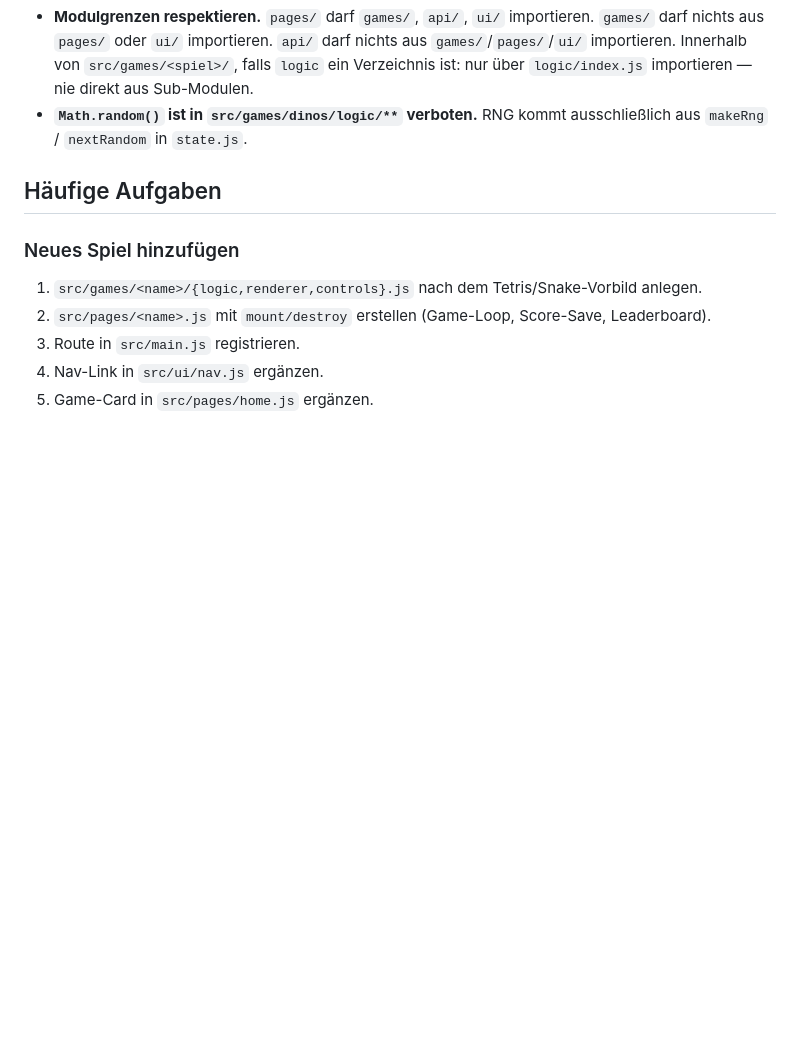
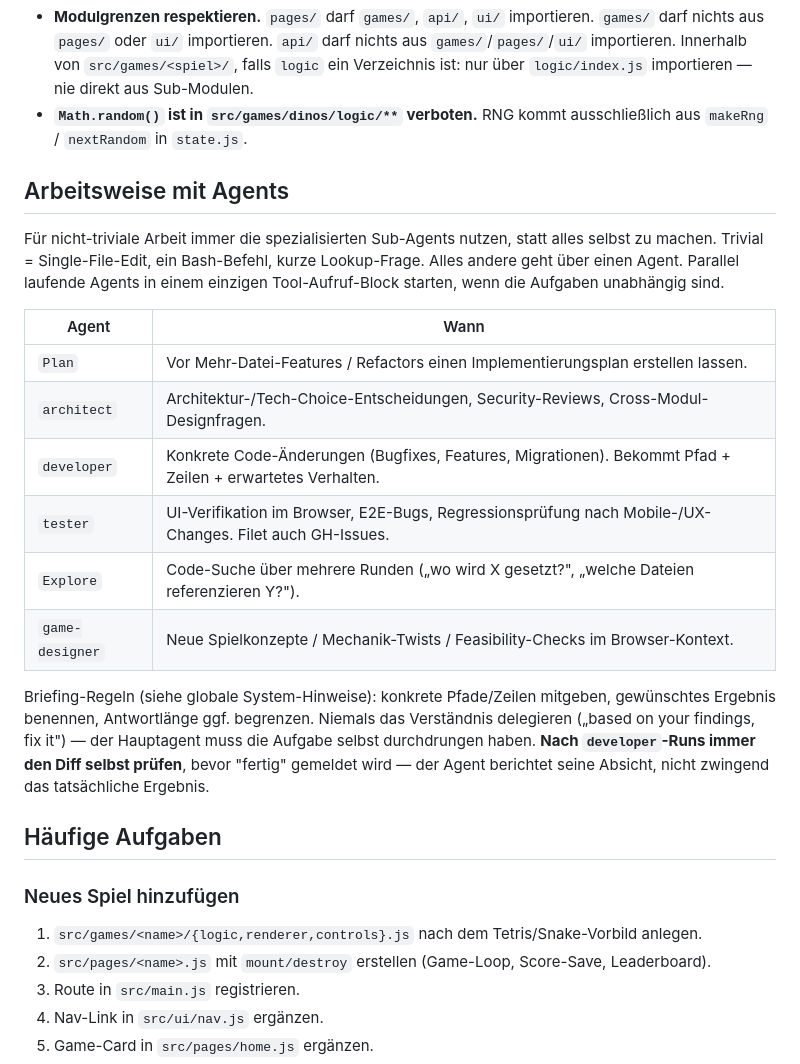
Before and after one commit to kangsdoteu/claude-game, a Markdown page: CLAUDE.md, the part around the change. Rendered like a GitHub page; blank space fills up the shorter version.

Commit message:
docs(claude-md): Agent-Usage-Policy festhalten
Workflow-Hinweis für Claude (und andere Agenten): nicht-triviale Arbeit
über die spezialisierten Sub-Agents abwickeln (Plan/architect/developer/
tester/Explore/game-designer). Inklusive Briefing-Regeln und Diff-Review-
Pflicht nach developer-Runs.

Co-Authored-By: Claude Opus 4.7 (1M context) <noreply@anthropic.com>

```diff
--- a/CLAUDE.md
+++ b/CLAUDE.md
@@ -106,6 +106,21 @@ Hash-basiert (`#/tetris`, `#/snake`, leer = Home). Neue Routen in `src/main.js`
 - **Modulgrenzen respektieren.** `pages/` darf `games/`, `api/`, `ui/` importieren. `games/` darf nichts aus `pages/` oder `ui/` importieren. `api/` darf nichts aus `games/`/`pages/`/`ui/` importieren. Innerhalb von `src/games/<spiel>/`, falls `logic` ein Verzeichnis ist: nur über `logic/index.js` importieren — nie direkt aus Sub-Modulen.
 - **`Math.random()` ist in `src/games/dinos/logic/**` verboten.** RNG kommt ausschließlich aus `makeRng` / `nextRandom` in `state.js`.
 
+## Arbeitsweise mit Agents
+
+Für nicht-triviale Arbeit immer die spezialisierten Sub-Agents nutzen, statt alles selbst zu machen. Trivial = Single-File-Edit, ein Bash-Befehl, kurze Lookup-Frage. Alles andere geht über einen Agent. Parallel laufende Agents in einem einzigen Tool-Aufruf-Block starten, wenn die Aufgaben unabhängig sind.
+
+| Agent           | Wann                                                                                                       |
+| --------------- | ---------------------------------------------------------------------------------------------------------- |
+| `Plan`          | Vor Mehr-Datei-Features / Refactors einen Implementierungsplan erstellen lassen.                           |
+| `architect`     | Architektur-/Tech-Choice-Entscheidungen, Security-Reviews, Cross-Modul-Designfragen.                       |
+| `developer`     | Konkrete Code-Änderungen (Bugfixes, Features, Migrationen). Bekommt Pfad + Zeilen + erwartetes Verhalten.  |
+| `tester`        | UI-Verifikation im Browser, E2E-Bugs, Regressionsprüfung nach Mobile-/UX-Changes. Filet auch GH-Issues.    |
+| `Explore`       | Code-Suche über mehrere Runden („wo wird X gesetzt?", „welche Dateien referenzieren Y?").                  |
+| `game-designer` | Neue Spielkonzepte / Mechanik-Twists / Feasibility-Checks im Browser-Kontext.                              |
+
+Briefing-Regeln (siehe globale System-Hinweise): konkrete Pfade/Zeilen mitgeben, gewünschtes Ergebnis benennen, Antwortlänge ggf. begrenzen. Niemals das Verständnis delegieren („based on your findings, fix it") — der Hauptagent muss die Aufgabe selbst durchdrungen haben. **Nach `developer`-Runs immer den Diff selbst prüfen**, bevor "fertig" gemeldet wird — der Agent berichtet seine Absicht, nicht zwingend das tatsächliche Ergebnis.
+
 ## Häufige Aufgaben
 
 ### Neues Spiel hinzufügen
```
